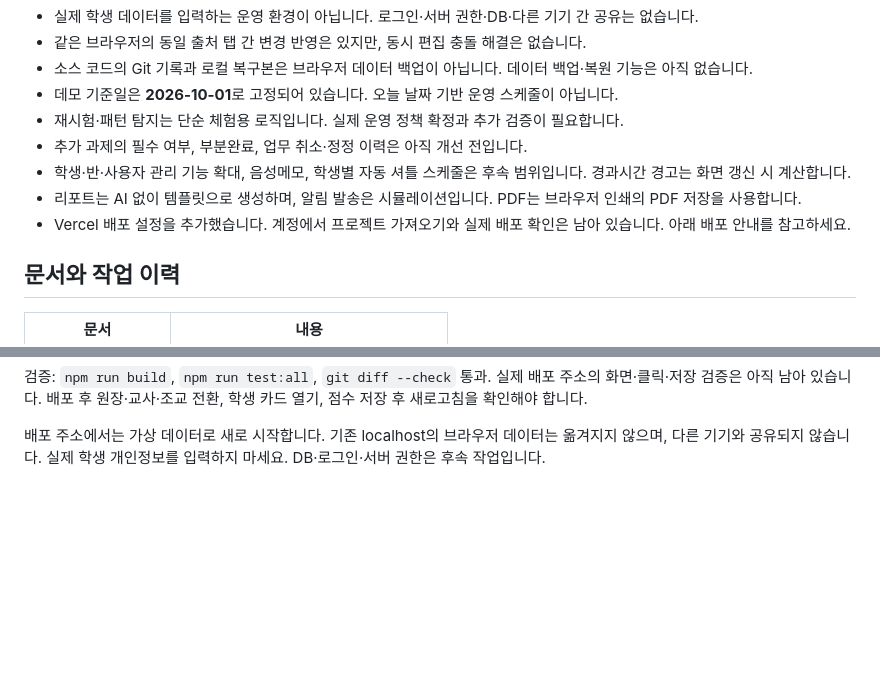
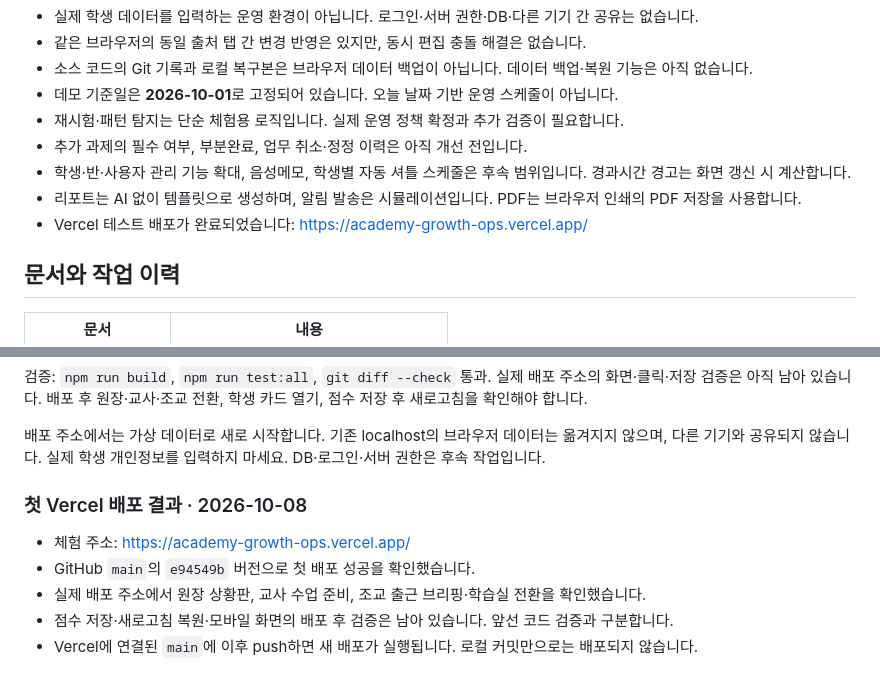
Before and after one commit to stypple-ctrl/academy-growth-ops, a Markdown page: README.md, 2 parts joined by grey strips. Drawn GitHub-style; blank space fills up the shorter version.

Commit message:
docs(deploy): record successful Vercel demo deployment

```diff
--- a/README.md
+++ b/README.md
@@ -187,7 +187,7 @@ node test-input-ux.cjs
 - 추가 과제의 필수 여부, 부분완료, 업무 취소·정정 이력은 아직 개선 전입니다.
 - 학생·반·사용자 관리 기능 확대, 음성메모, 학생별 자동 셔틀 스케줄은 후속 범위입니다. 경과시간 경고는 화면 갱신 시 계산합니다.
 - 리포트는 AI 없이 템플릿으로 생성하며, 알림 발송은 시뮬레이션입니다. PDF는 브라우저 인쇄의 PDF 저장을 사용합니다.
-- Vercel 배포 설정을 추가했습니다. 계정에서 프로젝트 가져오기와 실제 배포 확인은 남아 있습니다. 아래 배포 안내를 참고하세요.
+- Vercel 테스트 배포가 완료되었습니다: https://academy-growth-ops.vercel.app/
 
 ## 문서와 작업 이력
 
@@ -236,3 +236,12 @@ node test-input-ux.cjs
 검증: `npm run build`, `npm run test:all`, `git diff --check` 통과. 실제 배포 주소의 화면·클릭·저장 검증은 아직 남아 있습니다. 배포 후 원장·교사·조교 전환, 학생 카드 열기, 점수 저장 후 새로고침을 확인해야 합니다.
 
 배포 주소에서는 가상 데이터로 새로 시작합니다. 기존 localhost의 브라우저 데이터는 옮겨지지 않으며, 다른 기기와 공유되지 않습니다. 실제 학생 개인정보를 입력하지 마세요. DB·로그인·서버 권한은 후속 작업입니다.
+
+
+### 첫 Vercel 배포 결과 · 2026-10-08
+
+- 체험 주소: https://academy-growth-ops.vercel.app/
+- GitHub `main`의 `e94549b` 버전으로 첫 배포 성공을 확인했습니다.
+- 실제 배포 주소에서 원장 상황판, 교사 수업 준비, 조교 출근 브리핑·학습실 전환을 확인했습니다.
+- 점수 저장·새로고침 복원·모바일 화면의 배포 후 검증은 남아 있습니다. 앞선 코드 검증과 구분합니다.
+- Vercel에 연결된 `main`에 이후 push하면 새 배포가 실행됩니다. 로컬 커밋만으로는 배포되지 않습니다.
```
